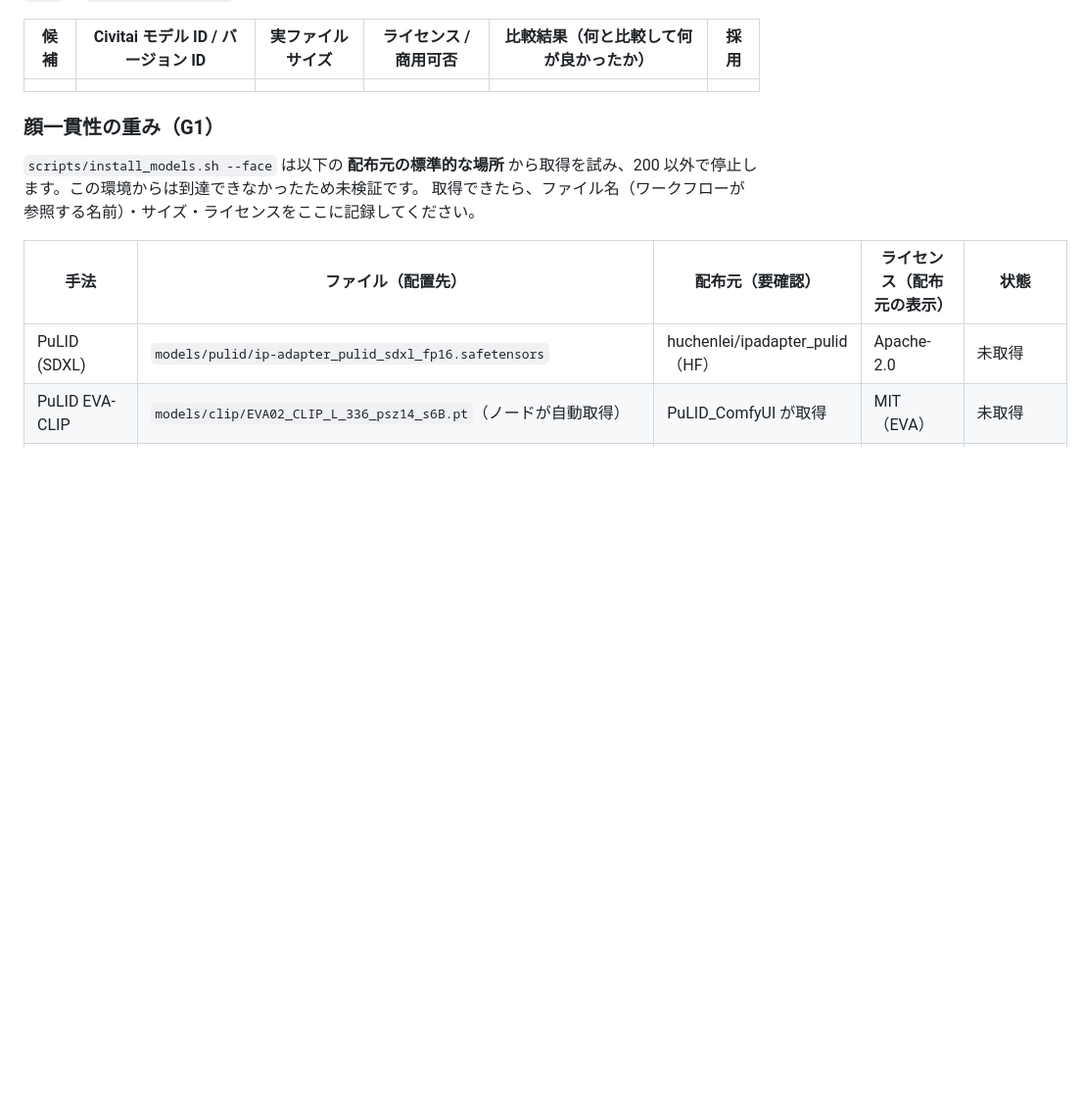
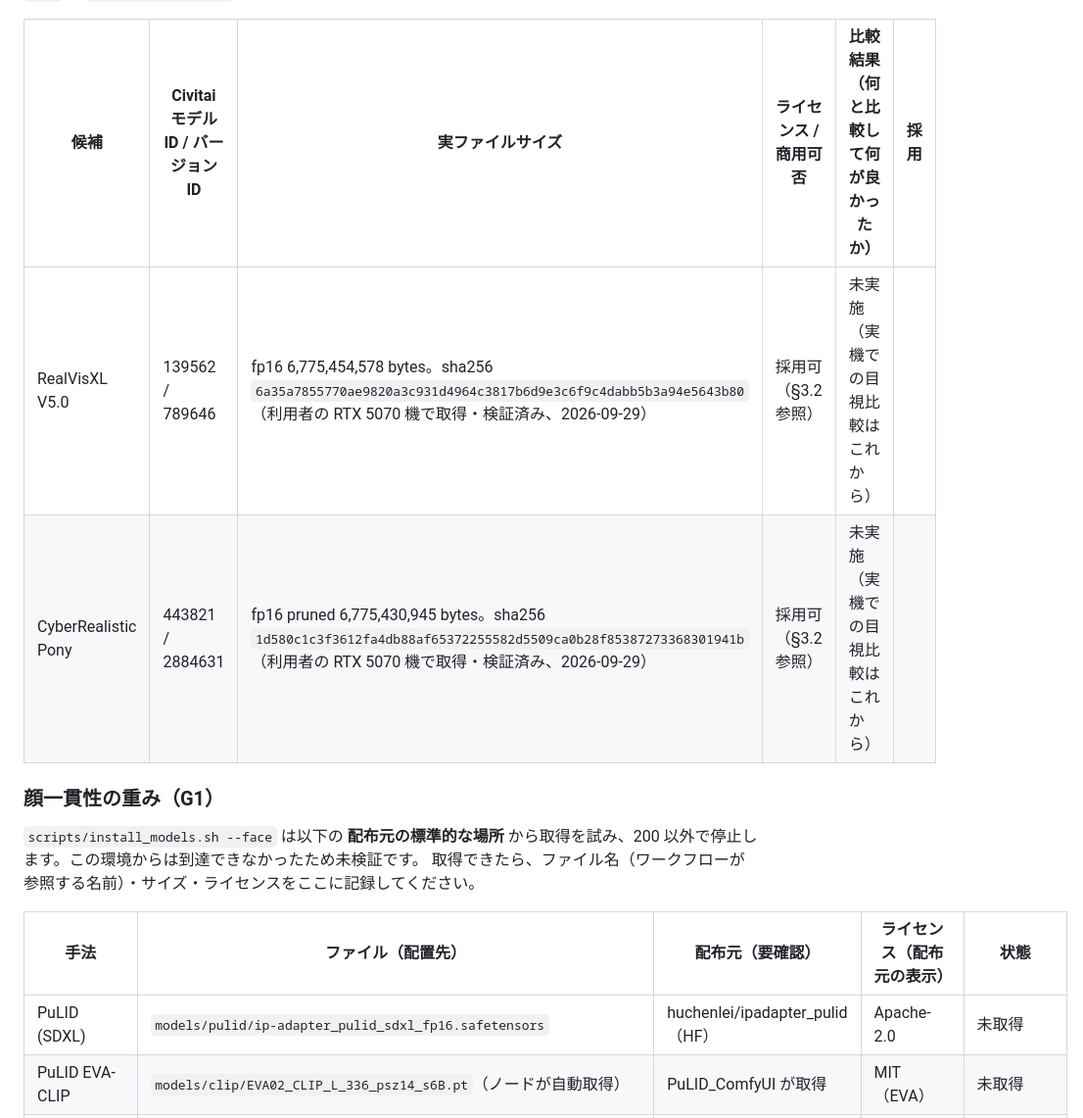
Before and after one commit to tasuku-kobayashi/everkano, a Markdown page: portrait-studio/docs/MODELS.md, the part around the change. Shown at 98% size. Drawn GitHub-style; blank space fills up the shorter version.

Commit message:
docs(portrait-studio): G2 のチェックポイント候補表に実機で検証済みのダウンロード結果を記録
RealVisXL V5.0（版 789646, fp16, sha256 検証済み）と CyberRealistic Pony（版 2884631,
fp16 pruned, sha256 検証済み）を利用者の RTX 5070 機で取得・検証。目視比較はこれから。

Co-Authored-By: Claude Sonnet 5 <noreply@anthropic.com>
Claude-Session: https://claude.ai/code/session_01UrH3863mUzPkcjvFECeXm7

```diff
--- a/portrait-studio/docs/MODELS.md
+++ b/portrait-studio/docs/MODELS.md
@@ -40,7 +40,8 @@ civitai.com の API から実際のフラグと版ごとのファイル一覧を
 
 | 候補 | Civitai モデル ID / バージョン ID | 実ファイルサイズ | ライセンス / 商用可否 | 比較結果（何と比較して何が良かったか） | 採用 |
 | --- | --- | --- | --- | --- | --- |
-| | | | | | |
+| RealVisXL V5.0 | 139562 / 789646 | fp16 6,775,454,578 bytes。sha256 `6a35a7855770ae9820a3c931d4964c3817b6d9e3c6f9c4dabb5b3a94e5643b80`（利用者の RTX 5070 機で取得・検証済み、2026-09-29） | 採用可（§3.2 参照） | 未実施（実機での目視比較はこれから） | |
+| CyberRealistic Pony | 443821 / 2884631 | fp16 pruned 6,775,430,945 bytes。sha256 `1d580c1c3f3612fa4db88af65372255582d5509ca0b28f85387273368301941b`（利用者の RTX 5070 機で取得・検証済み、2026-09-29） | 採用可（§3.2 参照） | 未実施（実機での目視比較はこれから） | |
 
 ### 顔一貫性の重み（G1）
 
```
